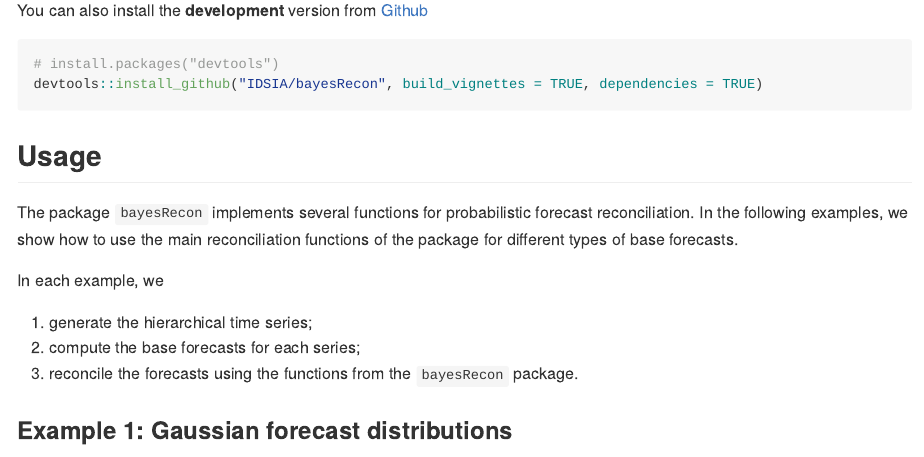
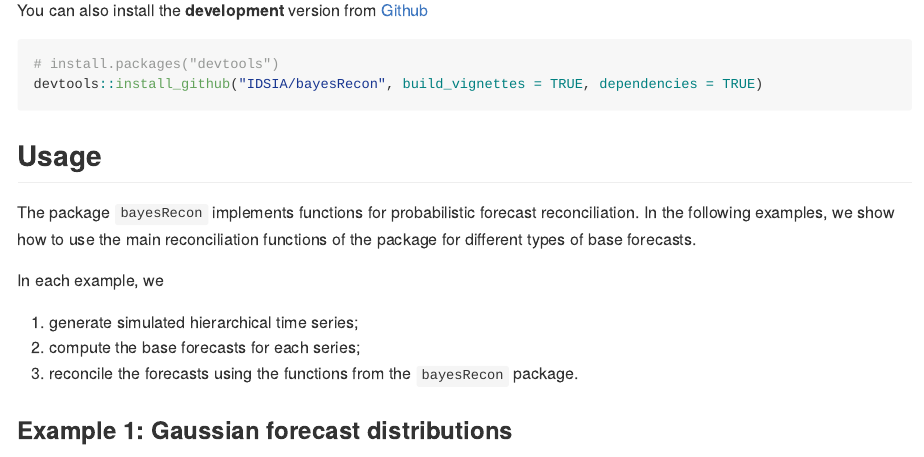
Before and after one commit to IDSIA/bayesRecon, an R Markdown document (README.Rmd): the page in a window 1100 px wide, from 1010 px down. The pictures show the output file README.md that the author committed with the source, drawn offline in the style of GitHub; badge pictures from the web are left out.

Commit message:
Minor fixes to readme

```diff
--- a/README.Rmd
+++ b/README.Rmd
@@ -80,13 +80,13 @@ devtools::install_github("IDSIA/bayesRecon", build_vignettes = TRUE, dependencie
 
 ## Usage
 
-The package `bayesRecon` implements several functions for probabilistic forecast reconciliation.
+The package `bayesRecon` implements functions for probabilistic forecast reconciliation.
 In the following examples, we show how to use the main reconciliation functions
 of the package for different types of base forecasts.
 
 In each example, we
 
-1. generate the hierarchical time series;
+1. generate simulated hierarchical time series;
 2. compute the base forecasts for each series;
 3. reconcile the forecasts using the functions from the `bayesRecon` package.
 
```
Also changed, not shown: README.md, 5 other files.
